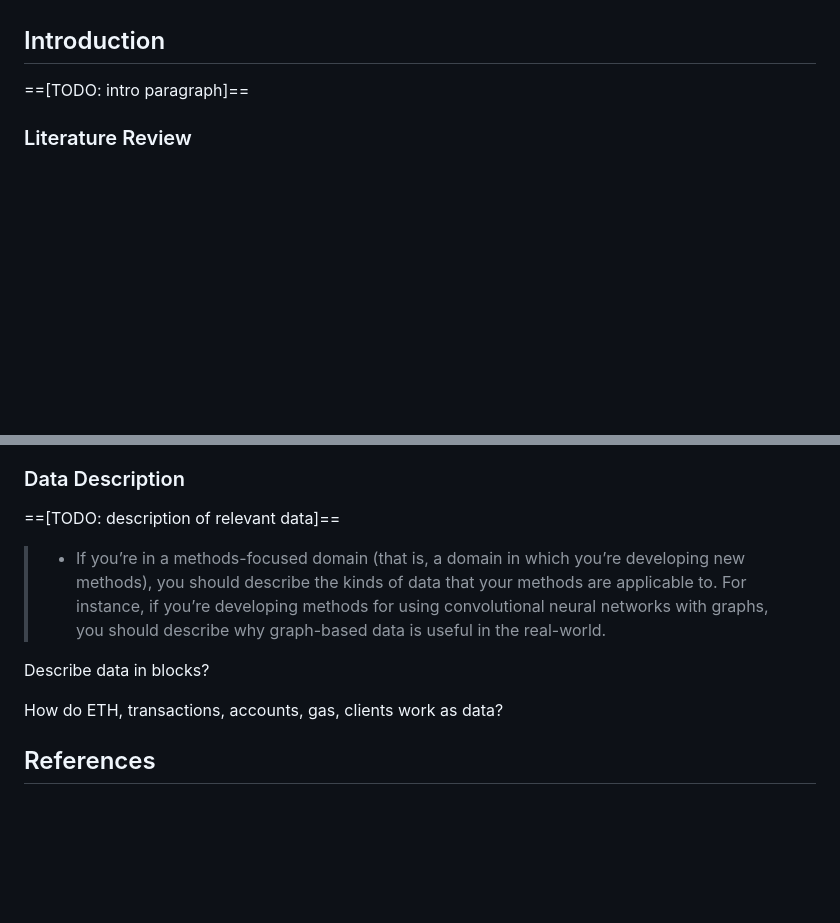
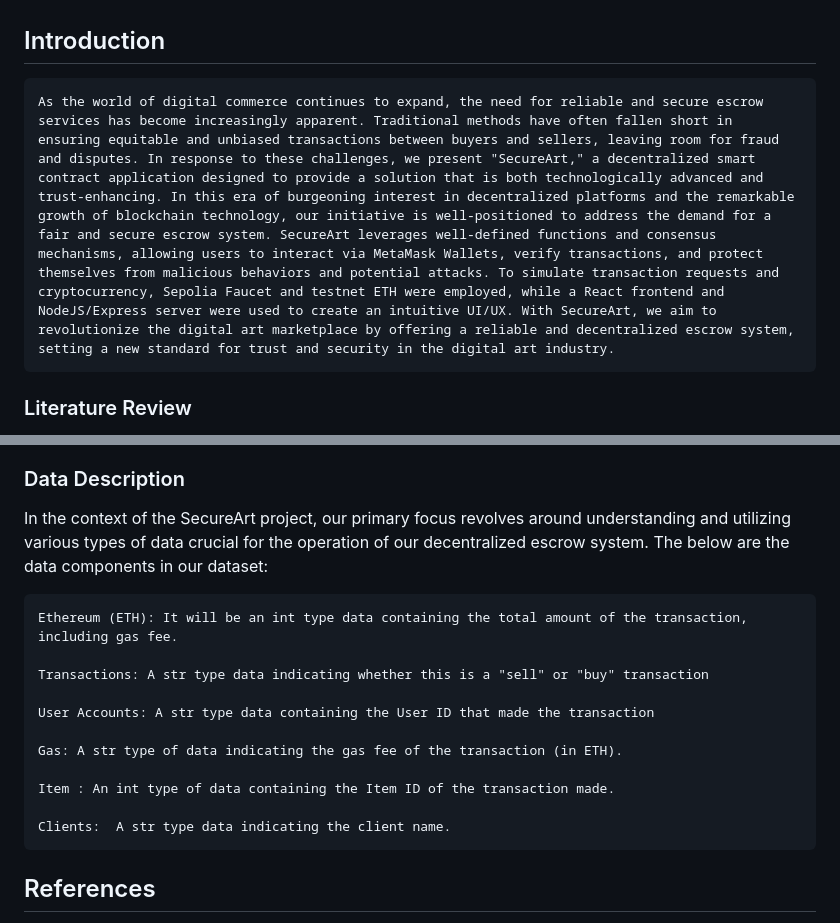
Before and after one commit to Ryhouu/Capstone-DApp, a Markdown page: checkpoint-report.md, 2 parts joined by grey strips. Drawn GitHub-style; blank space fills up the shorter version.

Commit message:
Intro and Data

```diff
--- a/checkpoint-report.md
+++ b/checkpoint-report.md
@@ -6,7 +6,7 @@
 
 ## Introduction
 
-==[TODO: intro paragraph]==
+	As the world of digital commerce continues to expand, the need for reliable and secure escrow services has become increasingly apparent. Traditional methods have often fallen short in ensuring equitable and unbiased transactions between buyers and sellers, leaving room for fraud and disputes. In response to these challenges, we present "SecureArt," a decentralized smart contract application designed to provide a solution that is both technologically advanced and trust-enhancing. In this era of burgeoning interest in decentralized platforms and the remarkable growth of blockchain technology, our initiative is well-positioned to address the demand for a fair and secure escrow system. SecureArt leverages well-defined functions and consensus mechanisms, allowing users to interact via MetaMask Wallets, verify transactions, and protect themselves from malicious behaviors and potential attacks. To simulate transaction requests and cryptocurrency, Sepolia Faucet and testnet ETH were employed, while a React frontend and NodeJS/Express server were used to create an intuitive UI/UX. With SecureArt, we aim to revolutionize the digital art marketplace by offering a reliable and decentralized escrow system, setting a new standard for trust and security in the digital art industry.
 
 ### Literature Review
 
@@ -22,13 +22,19 @@
 
   ### Data Description
 
-==[TODO: description of relevant data]==
+  In the context of the SecureArt project, our primary focus revolves around understanding and utilizing various types of data crucial for the    operation of our decentralized escrow system. The below are the data components in our dataset:
 
-> - If you’re in a methods-focused domain (that is, a domain in which you’re developing new methods), you should describe the kinds of data that your methods are applicable to. For instance, if you’re developing methods for using convolutional neural networks with graphs, you should describe why graph-based data is useful in the real-world.
+	Ethereum (ETH): It will be an int type data containing the total amount of the transaction, including gas fee.
 
-Describe data in blocks?
+	Transactions: A str type data indicating whether this is a "sell" or "buy" transaction
 
-How do ETH, transactions, accounts, gas, clients work as data?
+	User Accounts: A str type data containing the User ID that made the transaction
+
+	Gas: A str type of data indicating the gas fee of the transaction (in ETH).
+
+	Item : An int type of data containing the Item ID of the transaction made.
+
+	Clients:  A str type data indicating the client name.
 
 
 
```
